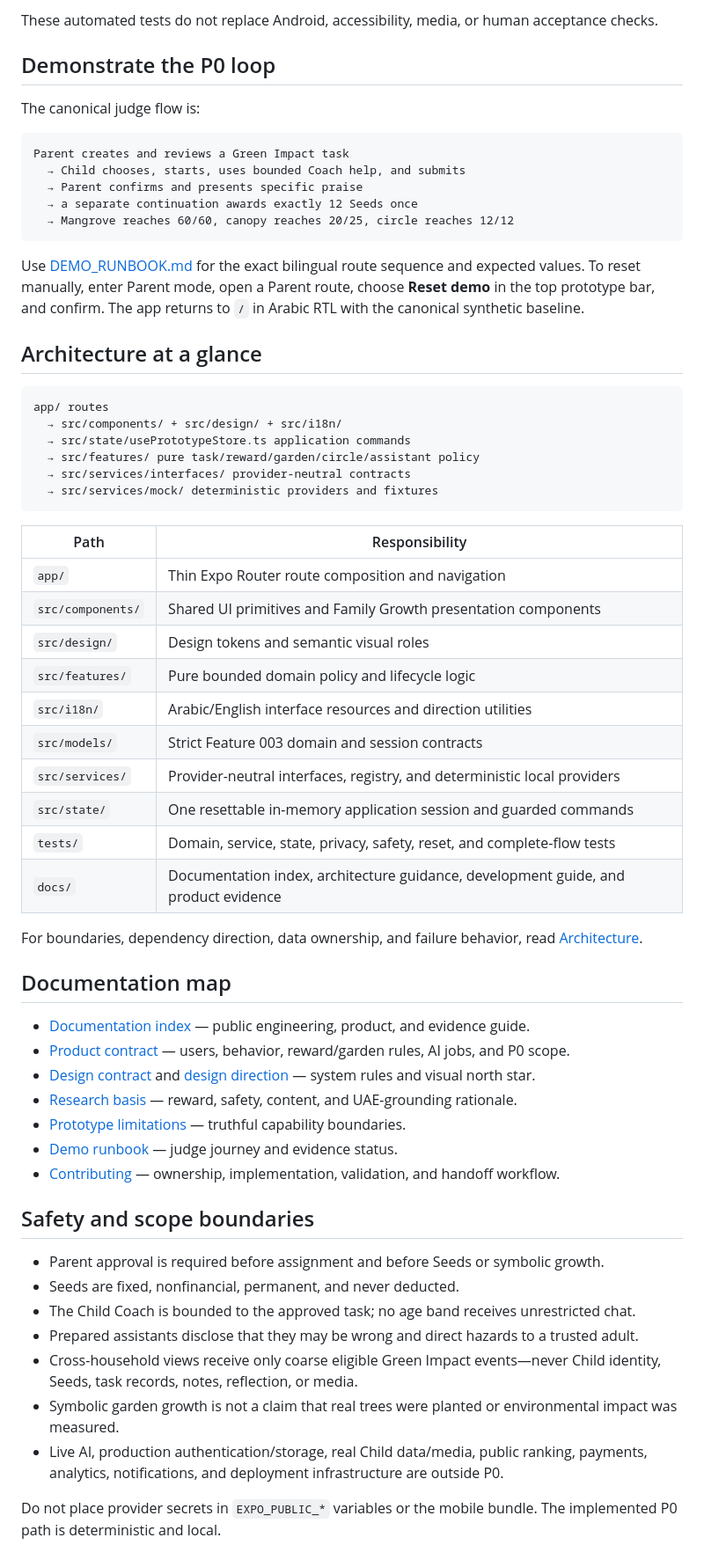
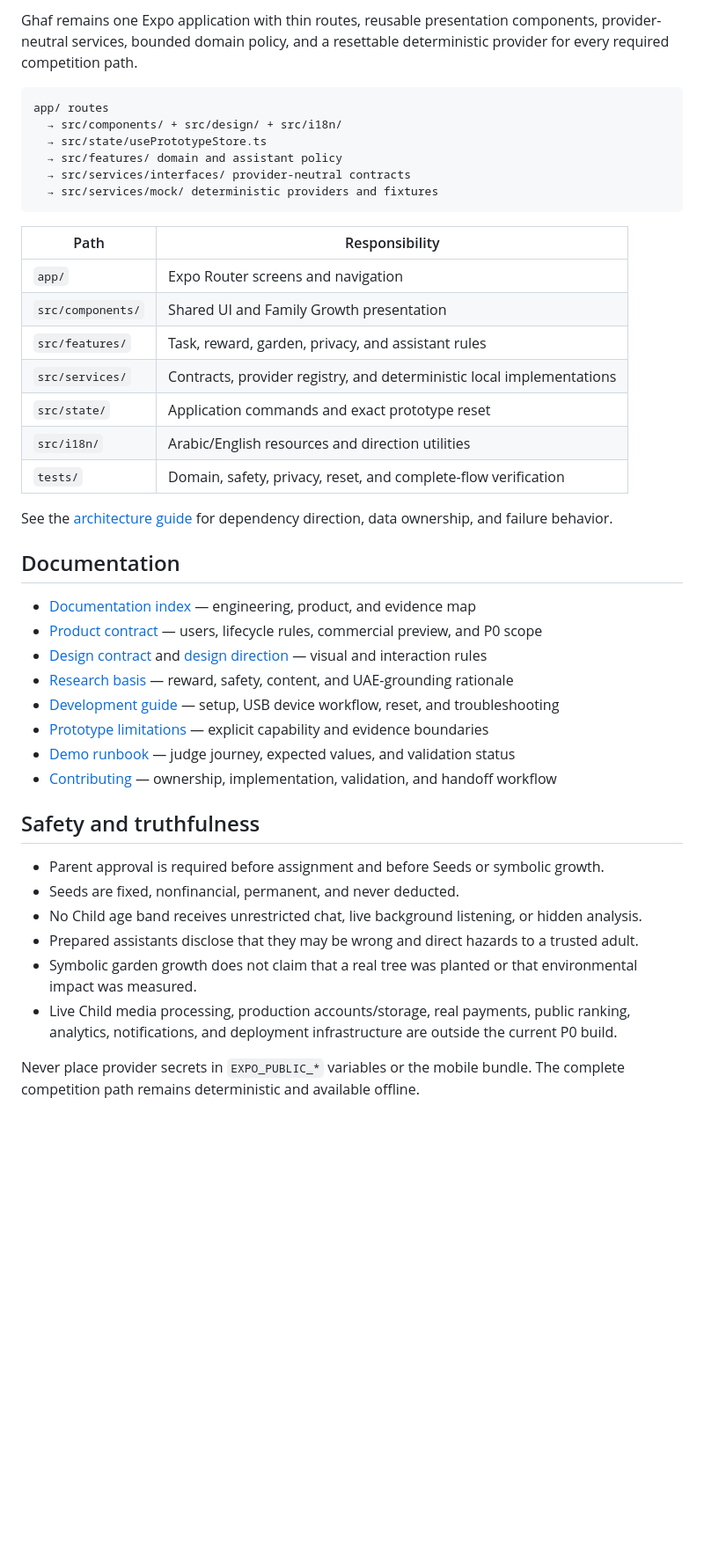
Before and after one commit to abdalrahman-ismaik/Ghaf, a Markdown page: README.md, the part around one of its changes. Shown at 88% size. GitHub-like rendering; blank space fills up the shorter version.

````diff
--- a/README.md
+++ b/README.md
@@ -108,72 +128,52 @@ Useful verification commands:
 
-These automated tests do not replace Android, accessibility, media, or human acceptance checks.
-
-## Demonstrate the P0 loop
-
-The canonical judge flow is:
-
-```text
-Parent creates and reviews a Green Impact task
-  → Child chooses, starts, uses bounded Coach help, and submits
-  → Parent confirms and presents specific praise
-  → a separate continuation awards exactly 12 Seeds once
-  → Mangrove reaches 60/60, canopy reaches 20/25, circle reaches 12/12
-```
-
-Use [DEMO_RUNBOOK.md](DEMO_RUNBOOK.md) for the exact bilingual route sequence and expected values.
-To reset manually, enter Parent mode, open a Parent route, choose **Reset demo** in the top prototype
-bar, and confirm. The app returns to `/` in Arabic RTL with the canonical synthetic baseline.
-
-## Architecture at a glance
+Ghaf remains one Expo application with thin routes, reusable presentation components,
+provider-neutral services, bounded domain policy, and a resettable deterministic provider for
+every required competition path.
 
 ```text
 app/ routes
   → src/components/ + src/design/ + src/i18n/
-  → src/state/usePrototypeStore.ts application commands
-  → src/features/ pure task/reward/garden/circle/assistant policy
+  → src/state/usePrototypeStore.ts
+  → src/features/ domain and assistant policy
   → src/services/interfaces/ provider-neutral contracts
   → src/services/mock/ deterministic providers and fixtures
 ```
 
-| Path              | Responsibility                                                                      |
-| ----------------- | ----------------------------------------------------------------------------------- |
-| `app/`            | Thin Expo Router route composition and navigation                                   |
-| `src/components/` | Shared UI primitives and Family Growth presentation components                      |
-| `src/design/`     | Design tokens and semantic visual roles                                             |
-| `src/features/`   | Pure bounded domain policy and lifecycle logic                                      |
-| `src/i18n/`       | Arabic/English interface resources and direction utilities                          |
-| `src/models/`     | Strict Feature 003 domain and session contracts                                     |
-| `src/services/`   | Provider-neutral interfaces, registry, and deterministic local providers            |
-| `src/state/`      | One resettable in-memory application session and guarded commands                   |
-| `tests/`          | Domain, service, state, privacy, safety, reset, and complete-flow tests             |
-| `docs/`           | Documentation index, architecture guidance, development guide, and product evidence |
+| Path              | Responsibility                                                        |
+| ----------------- | --------------------------------------------------------------------- |
+| `app/`            | Expo Router screens and navigation                                    |
+| `src/components/` | Shared UI and Family Growth presentation                              |
+| `src/features/`   | Task, reward, garden, privacy, and assistant rules                    |
+| `src/services/`   | Contracts, provider registry, and deterministic local implementations |
+| `src/state/`      | Application commands and exact prototype reset                        |
+| `src/i18n/`       | Arabic/English resources and direction utilities                      |
+| `tests/`          | Domain, safety, privacy, reset, and complete-flow verification        |
 
-For boundaries, dependency direction, data ownership, and failure behavior, read
-[Architecture](docs/architecture/ARCHITECTURE.md).
+See the [architecture guide](docs/architecture/ARCHITECTURE.md) for dependency direction, data
+ownership, and failure behavior.
 
-## Documentation map
+## Documentation
 
-- [Documentation index](docs/README.md) — public engineering, product, and evidence guide.
-- [Product contract](PRODUCT.md) — users, behavior, reward/garden rules, AI jobs, and P0 scope.
-- [Design contract](DESIGN.md) and [design direction](DESIGN_DIRECTION.md) — system rules and visual
-  north star.
-- [Research basis](RESEARCH_BASIS.md) — reward, safety, content, and UAE-grounding rationale.
-- [Prototype limitations](PROTOTYPE_LIMITATIONS.md) — truthful capability boundaries.
-- [Demo runbook](DEMO_RUNBOOK.md) — judge journey and evidence status.
-- [Contributing](CONTRIBUTING.md) — ownership, implementation, validation, and handoff workflow.
+- [Documentation index](docs/README.md) — engineering, product, and evidence map
+- [Product contract](PRODUCT.md) — users, lifecycle rules, commercial preview, and P0 scope
+- [Design contract](DESIGN.md) and [design direction](DESIGN_DIRECTION.md) — visual and interaction
+  rules
+- [Research basis](RESEARCH_BASIS.md) — reward, safety, content, and UAE-grounding rationale
+- [Development guide](docs/DEVELOPMENT.md) — setup, USB device workflow, reset, and troubleshooting
+- [Prototype limitations](PROTOTYPE_LIMITATIONS.md) — explicit capability and evidence boundaries
+- [Demo runbook](DEMO_RUNBOOK.md) — judge journey, expected values, and validation status
+- [Contributing](CONTRIBUTING.md) — ownership, implementation, validation, and handoff workflow
 
-## Safety and scope boundaries
+## Safety and truthfulness
 
 - Parent approval is required before assignment and before Seeds or symbolic growth.
 - Seeds are fixed, nonfinancial, permanent, and never deducted.
-- The Child Coach is bounded to the approved task; no age band receives unrestricted chat.
+- No Child age band receives unrestricted chat, live background listening, or hidden analysis.
 - Prepared assistants disclose that they may be wrong and direct hazards to a trusted adult.
-- Cross-household views receive only coarse eligible Green Impact events—never Child identity,
-  Seeds, task records, notes, reflection, or media.
-- Symbolic garden growth is not a claim that real trees were planted or environmental impact was
-  measured.
-- Live AI, production authentication/storage, real Child data/media, public ranking, payments,
-  analytics, notifications, and deployment infrastructure are outside P0.
+- Symbolic garden growth does not claim that a real tree was planted or that environmental impact
+  was measured.
+- Live Child media processing, production accounts/storage, real payments, public ranking,
+  analytics, notifications, and deployment infrastructure are outside the current P0 build.
 
-Do not place provider secrets in `EXPO_PUBLIC_*` variables or the mobile bundle. The implemented P0
-path is deterministic and local.
+Never place provider secrets in `EXPO_PUBLIC_*` variables or the mobile bundle. The complete
+competition path remains deterministic and available offline.
````
Also changed, not shown: other parts of README.md (+101 -81 lines), docs/screenshots/child-today-ar.png (added), docs/screenshots/family-garden-ar.png (added), docs/screenshots/parent-home-ar.png (added).
